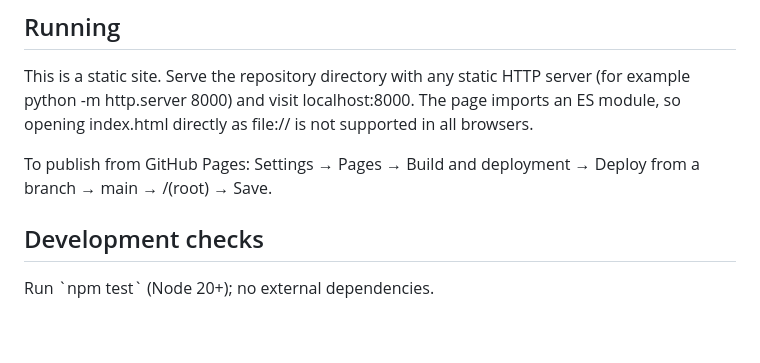
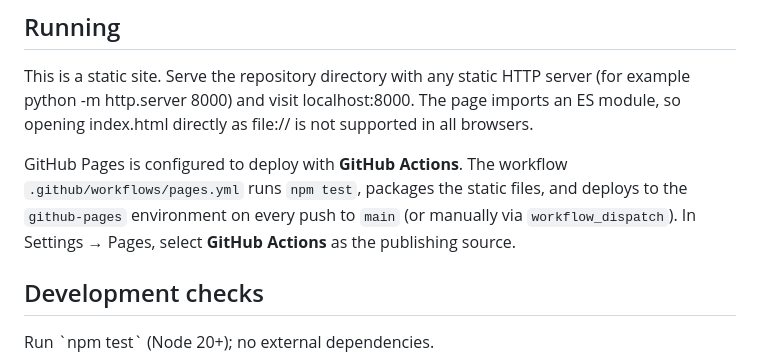
Before and after one commit to southernadd-cmyk/8bars, a Markdown page: README.md, the part around the change. Rendered like a GitHub page; blank space fills up the shorter version.

Commit message:
Document GitHub Actions Pages deployment

```diff
--- a/README.md
+++ b/README.md
@@ -25,7 +25,7 @@ Both sources specify CC0 1.0. Sample URLs are pinned to upstream commit identifi
 
 This is a static site. Serve the repository directory with any static HTTP server (for example python -m http.server 8000) and visit localhost:8000. The page imports an ES module, so opening index.html directly as file:// is not supported in all browsers.
 
-To publish from GitHub Pages: Settings → Pages → Build and deployment → Deploy from a branch → main → /(root) → Save.
+GitHub Pages is configured to deploy with **GitHub Actions**. The workflow `.github/workflows/pages.yml` runs `npm test`, packages the static files, and deploys to the `github-pages` environment on every push to `main` (or manually via `workflow_dispatch`). In Settings → Pages, select **GitHub Actions** as the publishing source.
 
 ## Development checks
 
```
